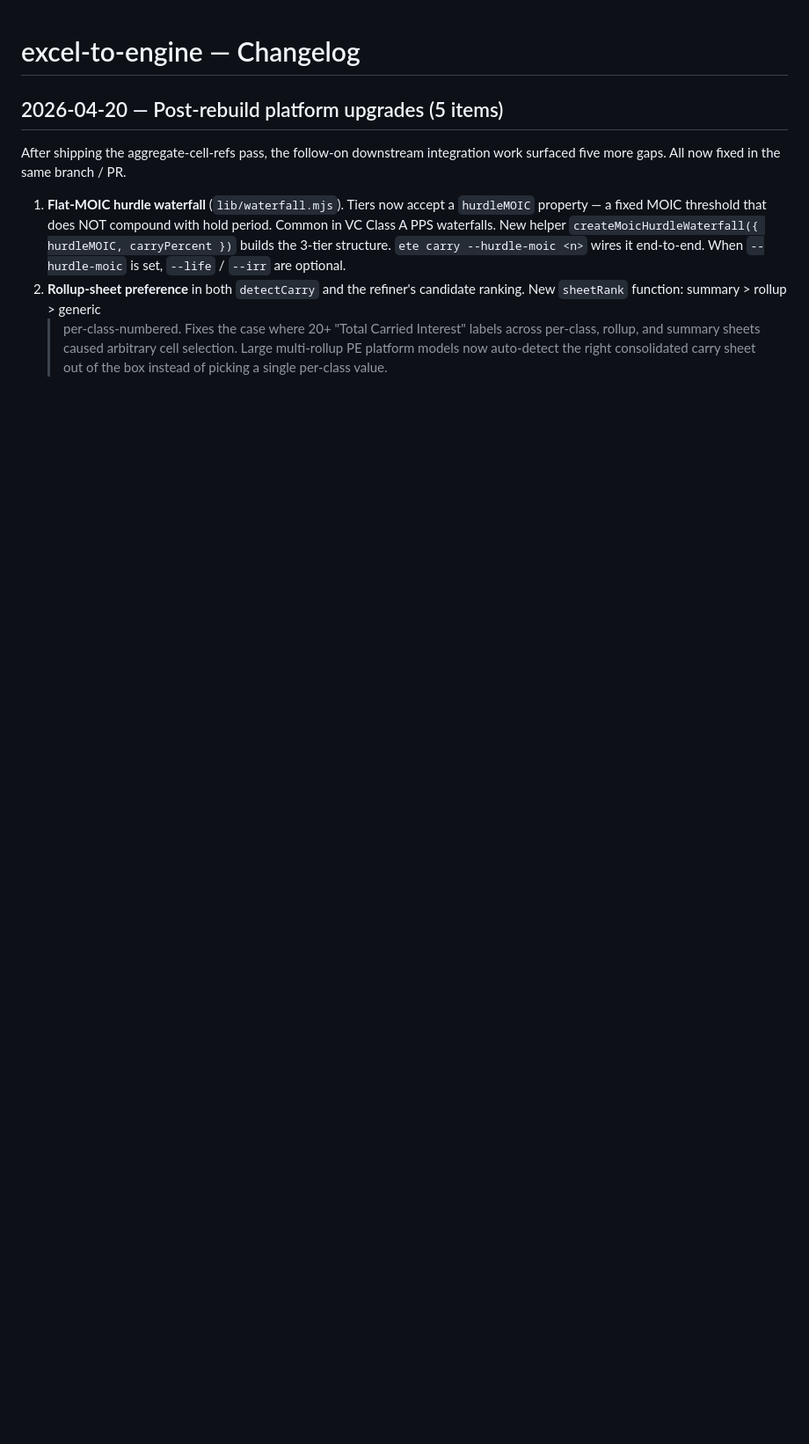
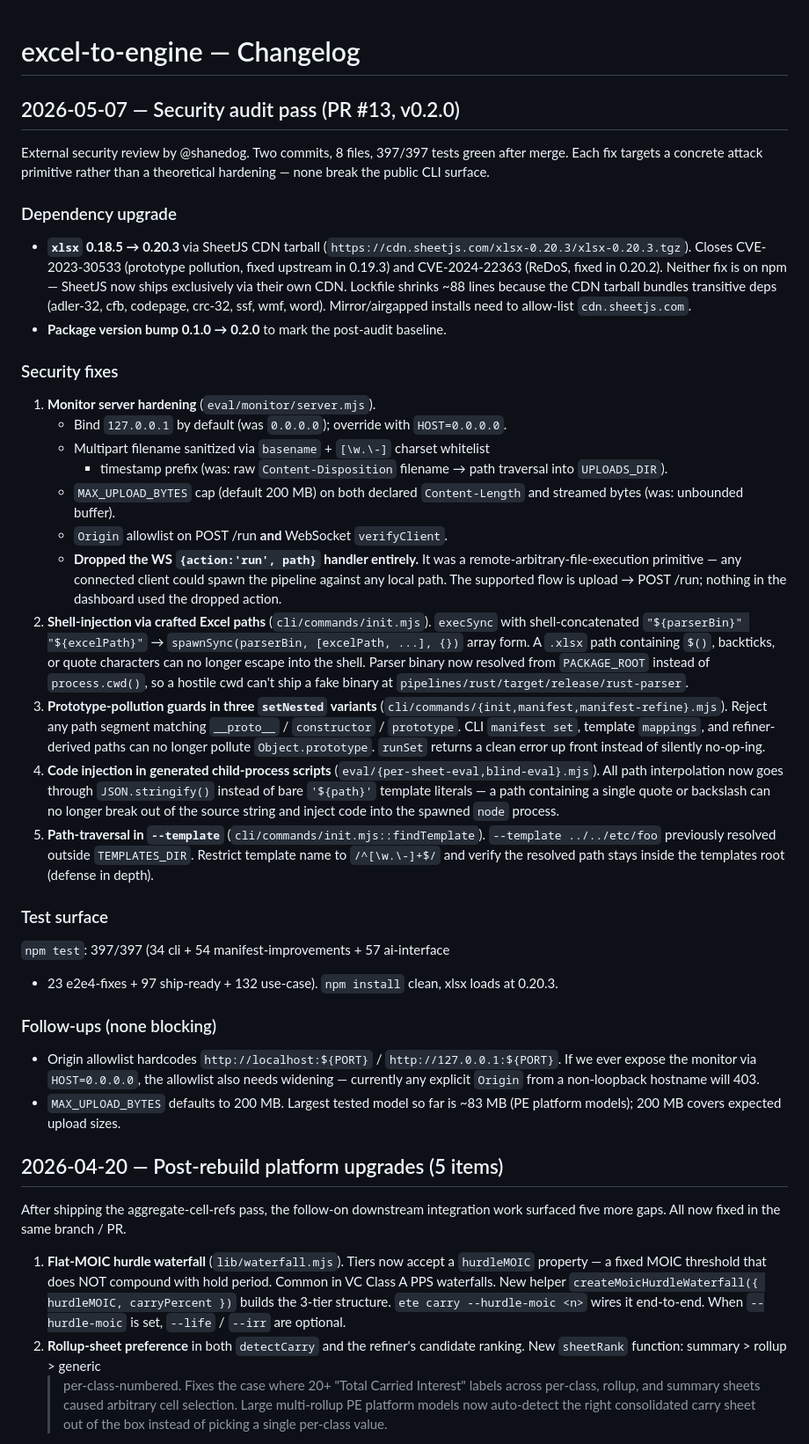
Before and after one commit to ebootheee/excel-to-engine, a Markdown page: CHANGELOG.md, the part around the change. Shown at 88% size. Drawn GitHub-style; blank space fills up the shorter version.

Commit message:
docs: changelog + plan + roadmap entries for v0.2.0 security audit
Captures PR #13 (xlsx 0.18.5 → 0.20.3 + five security fixes):
- CHANGELOG.md: full rundown of dependency upgrade and the five
  attack primitives the audit closed (monitor server hardening, shell
  injection in `ete init`, prototype pollution across three setNested
  variants, code injection in generated child-process scripts,
  --template path traversal). Test surface 397/397.
- PLAN.md: new "Security audit pass (v0.2.0)" status block.
- ROADMAP.md: non-blocking follow-ups (Origin allowlist for
  non-loopback HOST, auth layer if monitor is exposed publicly,
  MAX_UPLOAD_BYTES review, mirror/airgapped path for SheetJS CDN).

```diff
--- a/CHANGELOG.md
+++ b/CHANGELOG.md
@@ -1,4 +1,75 @@
 # excel-to-engine — Changelog
+
+## 2026-05-07 — Security audit pass (PR #13, v0.2.0)
+
+External security review by @shanedog. Two commits, 8 files, 397/397
+tests green after merge. Each fix targets a concrete attack primitive
+rather than a theoretical hardening — none break the public CLI surface.
+
+### Dependency upgrade
+
+- **`xlsx` 0.18.5 → 0.20.3** via SheetJS CDN tarball
+  (`https://cdn.sheetjs.com/xlsx-0.20.3/xlsx-0.20.3.tgz`). Closes
+  CVE-2023-30533 (prototype pollution, fixed upstream in 0.19.3) and
+  CVE-2024-22363 (ReDoS, fixed in 0.20.2). Neither fix is on npm — SheetJS
+  now ships exclusively via their own CDN. Lockfile shrinks ~88 lines
+  because the CDN tarball bundles transitive deps (adler-32, cfb,
+  codepage, crc-32, ssf, wmf, word). Mirror/airgapped installs need to
+  allow-list `cdn.sheetjs.com`.
+- **Package version bump 0.1.0 → 0.2.0** to mark the post-audit baseline.
+
+### Security fixes
+
+1. **Monitor server hardening** (`eval/monitor/server.mjs`).
+   - Bind `127.0.0.1` by default (was `0.0.0.0`); override with `HOST=0.0.0.0`.
+   - Multipart filename sanitized via `basename` + `[\w.\-]` charset whitelist
+     + timestamp prefix (was: raw `Content-Disposition` filename → path
+     traversal into `UPLOADS_DIR`).
+   - `MAX_UPLOAD_BYTES` cap (default 200 MB) on both declared
+     `Content-Length` and streamed bytes (was: unbounded buffer).
+   - `Origin` allowlist on POST /run **and** WebSocket `verifyClient`.
+   - **Dropped the WS `{action:'run', path}` handler entirely.** It was a
+     remote-arbitrary-file-execution primitive — any connected client could
+     spawn the pipeline against any local path. The supported flow is
+     upload → POST /run; nothing in the dashboard used the dropped action.
+2. **Shell-injection via crafted Excel paths** (`cli/commands/init.mjs`).
+   `execSync` with shell-concatenated `"${parserBin}" "${excelPath}"` →
+   `spawnSync(parserBin, [excelPath, ...], {})` array form. A `.xlsx` path
+   containing `$()`, backticks, or quote characters can no longer escape
+   into the shell. Parser binary now resolved from `PACKAGE_ROOT` instead
+   of `process.cwd()`, so a hostile cwd can't ship a fake binary at
+   `pipelines/rust/target/release/rust-parser`.
+3. **Prototype-pollution guards in three `setNested` variants**
+   (`cli/commands/{init,manifest,manifest-refine}.mjs`). Reject any path
+   segment matching `__proto__` / `constructor` / `prototype`. CLI
+   `manifest set`, template `mappings`, and refiner-derived paths can no
+   longer pollute `Object.prototype`. `runSet` returns a clean error up
+   front instead of silently no-op-ing.
+4. **Code injection in generated child-process scripts**
+   (`eval/{per-sheet-eval,blind-eval}.mjs`). All path interpolation now
+   goes through `JSON.stringify()` instead of bare `'${path}'` template
+   literals — a path containing a single quote or backslash can no longer
+   break out of the source string and inject code into the spawned `node`
+   process.
+5. **Path-traversal in `--template`** (`cli/commands/init.mjs::findTemplate`).
+   `--template ../../etc/foo` previously resolved outside `TEMPLATES_DIR`.
+   Restrict template name to `/^[\w.\-]+$/` and verify the resolved path
+   stays inside the templates root (defense in depth).
+
+### Test surface
+
+`npm test`: 397/397 (34 cli + 54 manifest-improvements + 57 ai-interface
++ 23 e2e4-fixes + 97 ship-ready + 132 use-case). `npm install` clean,
+xlsx loads at 0.20.3.
+
+### Follow-ups (none blocking)
+
+- Origin allowlist hardcodes `http://localhost:${PORT}` /
+  `http://127.0.0.1:${PORT}`. If we ever expose the monitor via
+  `HOST=0.0.0.0`, the allowlist also needs widening — currently any
+  explicit `Origin` from a non-loopback hostname will 403.
+- `MAX_UPLOAD_BYTES` defaults to 200 MB. Largest tested model so far is
+  ~83 MB (PE platform models); 200 MB covers expected upload sizes.
 
 ## 2026-04-20 — Post-rebuild platform upgrades (5 items)
 
```
Also changed, not shown: PLAN.md (+12 -0 lines), ROADMAP.md (+24 -0 lines).
